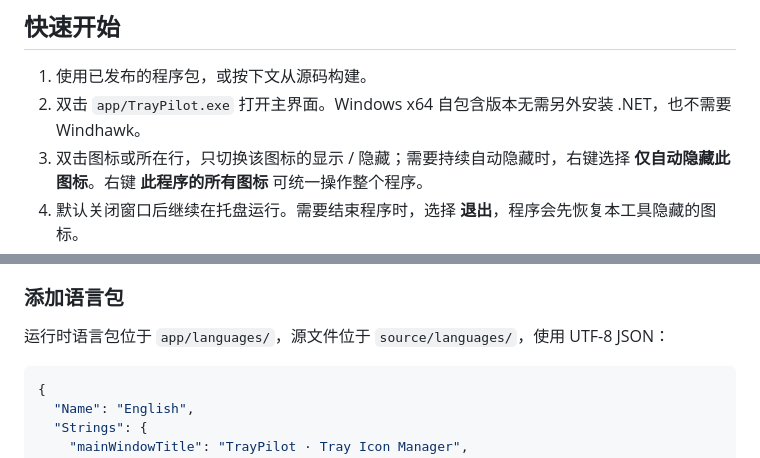
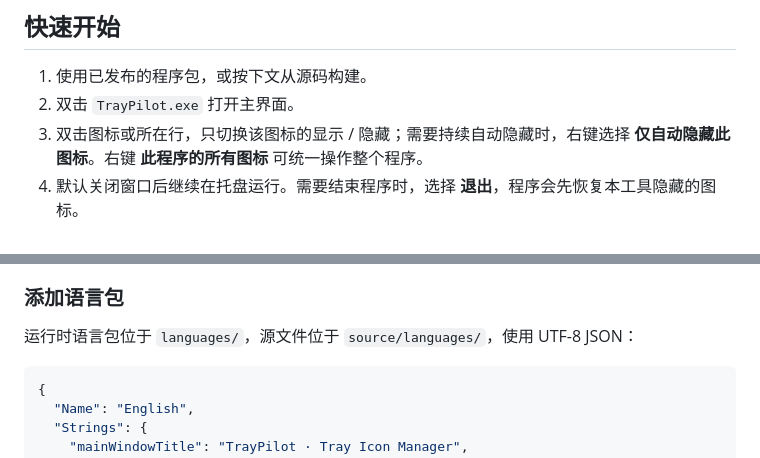
Before and after one commit to HCLonely/TrayPilot, a Markdown page: README_CN.md, 2 parts joined by grey strips. GitHub-like rendering.

````diff
--- a/README_CN.md
+++ b/README_CN.md
@@ -7,7 +7,7 @@ Windows 11 托盘图标管理工具：隐藏不需要的图标，同时让软件
 ## 快速开始
 
 1. 使用已发布的程序包，或按下文从源码构建。
-2. 双击 `app/TrayPilot.exe` 打开主界面。Windows x64 自包含版本无需另外安装 .NET，也不需要 Windhawk。
+2. 双击 `TrayPilot.exe` 打开主界面。
 3. 双击图标或所在行，只切换该图标的显示 / 隐藏；需要持续自动隐藏时，右键选择 **仅自动隐藏此图标**。右键 **此程序的所有图标** 可统一操作整个程序。
 4. 默认关闭窗口后继续在托盘运行。需要结束程序时，选择 **退出**，程序会先恢复本工具隐藏的图标。
 
@@ -88,7 +88,7 @@ Windows 11 托盘图标管理工具：隐藏不需要的图标，同时让软件
 
 ### 添加语言包
 
-运行时语言包位于 `app/languages/`，源文件位于 `source/languages/`，使用 UTF-8 JSON：
+运行时语言包位于 `languages/`，源文件位于 `source/languages/`，使用 UTF-8 JSON：
 
 ```json
 {
````
Also changed, not shown: README.md (+2 -2 lines).
